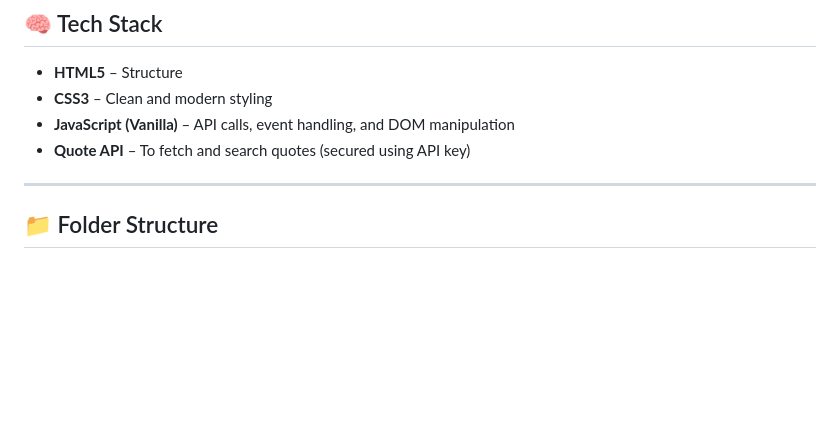
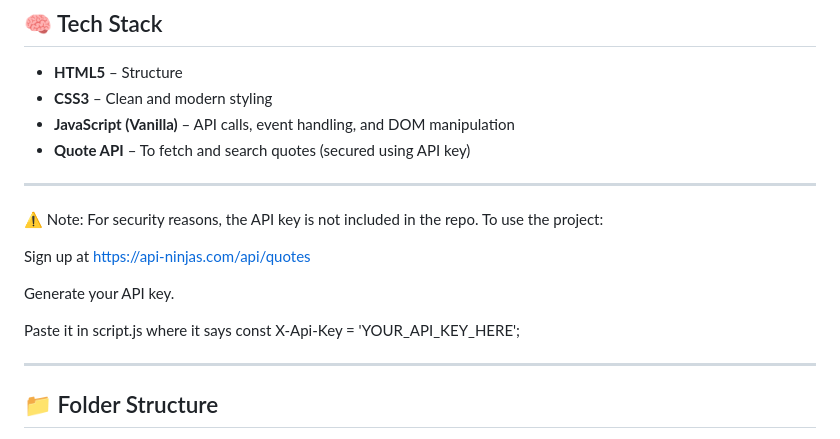
Before and after one commit to C-MOHAMMED-ZAID/QuoteCraft, a Markdown page: README.md, the part around the change. Rendered like a GitHub page; blank space fills up the shorter version.

```diff
--- a/README.md
+++ b/README.md
@@ -26,6 +26,17 @@ This project is part of my personal learning journey. It’s my **second self-bu
 - **CSS3** – Clean and modern styling
 - **JavaScript (Vanilla)** – API calls, event handling, and DOM manipulation
 - **Quote API** – To fetch and search quotes (secured using API key)
+
+---
+
+⚠️ Note: For security reasons, the API key is not included in the repo.
+To use the project:
+
+Sign up at https://api-ninjas.com/api/quotes
+
+Generate your API key.
+
+Paste it in script.js where it says const X-Api-Key = 'YOUR_API_KEY_HERE';
 
 ---
 
```
